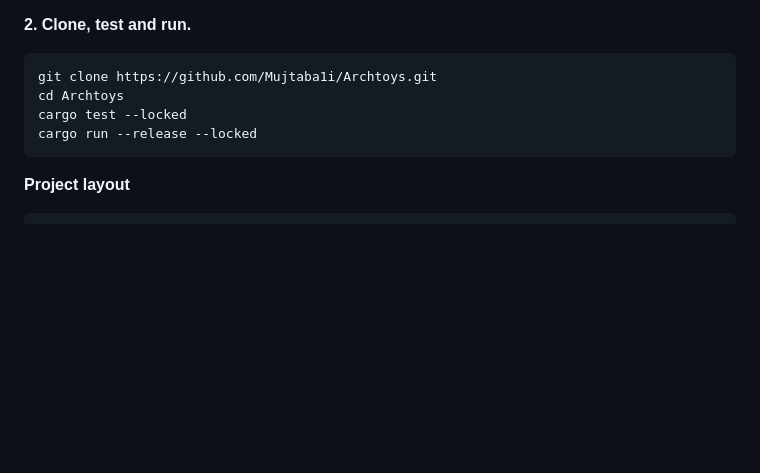
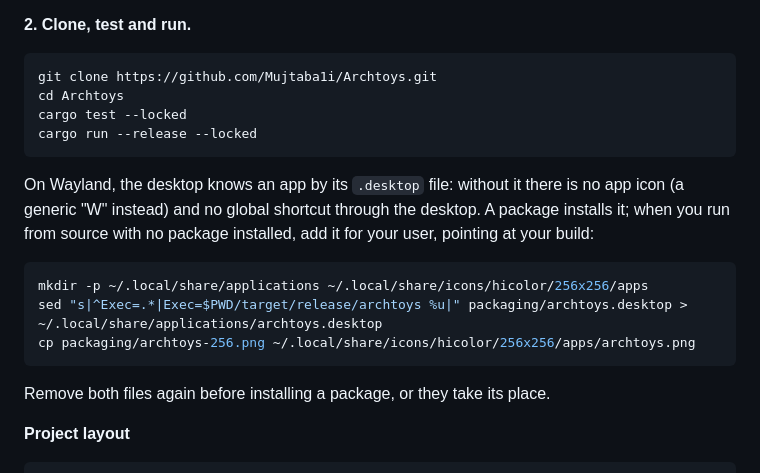
Before and after one commit to Mujtaba1i/Archtoys, a Markdown page: README.md, the part around one of its changes. GitHub-like rendering; folded sections open; blank space fills up the shorter version.

````diff
--- a/README.md
+++ b/README.md
@@ -186,6 +186,16 @@ cargo test --locked
 cargo run --release --locked
 ```
 
+On Wayland, the desktop knows an app by its `.desktop` file: without it there is no app icon (a generic "W" instead) and no global shortcut through the desktop. A package installs it; when you run from source with no package installed, add it for your user, pointing at your build:
+
+```bash
+mkdir -p ~/.local/share/applications ~/.local/share/icons/hicolor/256x256/apps
+sed "s|^Exec=.*|Exec=$PWD/target/release/archtoys %u|" packaging/archtoys.desktop > ~/.local/share/applications/archtoys.desktop
+cp packaging/archtoys-256.png ~/.local/share/icons/hicolor/256x256/apps/archtoys.png
+```
+
+Remove both files again before installing a package, or they take its place.
+
 **Project layout**
 
 ```
````
Also changed, not shown: other parts of README.md (+1 -1 lines), docs/screenshots/formats.png, docs/screenshots/main-dark.png, docs/screenshots/main-light.png, docs/screenshots/picker.png, docs/screenshots/search.png, docs/screenshots/settings.png.
